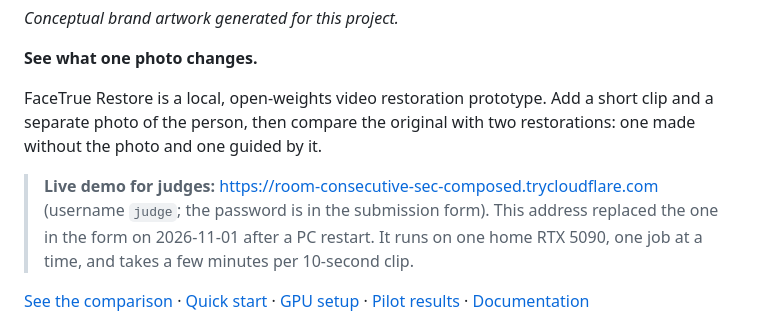
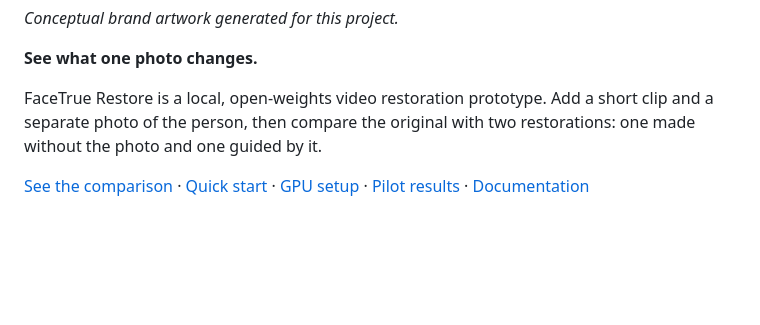
Before and after one commit to junjunjunbong/facetrue-restore, a Markdown page: README.md, the part around the change. Drawn GitHub-style; blank space fills up the shorter version.

Commit message:
Revert "docs: update live demo link after PC restart"
This reverts commit a447cc168fe1cf29f909ac348a6b030646e3f361.

```diff
--- a/README.md
+++ b/README.md
@@ -7,8 +7,6 @@
 **See what one photo changes.**
 
 FaceTrue Restore is a local, open-weights video restoration prototype. Add a short clip and a separate photo of the person, then compare the original with two restorations: one made without the photo and one guided by it.
-
-> **Live demo for judges:** https://room-consecutive-sec-composed.trycloudflare.com (username `judge`; the password is in the submission form). This address replaced the one in the form on 2026-11-01 after a PC restart. It runs on one home RTX 5090, one job at a time, and takes a few minutes per 10-second clip.
 
 [See the comparison](#see-it-in-action) · [Quick start](#quick-start) · [GPU setup](#run-with-a-gpu) · [Pilot results](#pilot-results-small-test) · [Documentation](#documentation)
 
```
